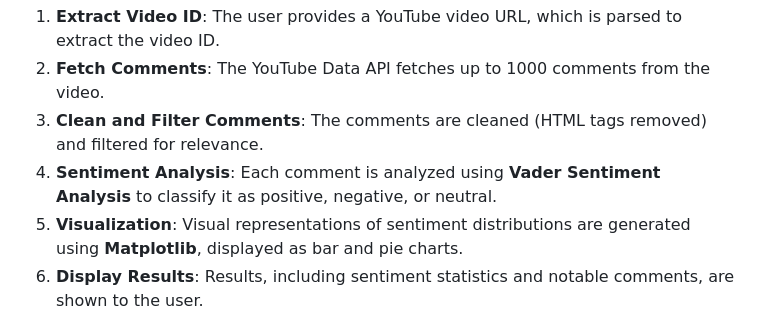
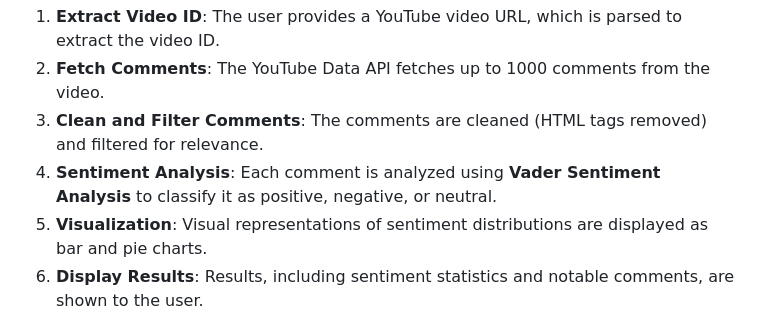
Before and after one commit to LasithaAmarasinghe/YouTube-Comment-Analysis, a Markdown page: README.md, the part around the change. GitHub-like rendering.

```diff
--- a/README.md
+++ b/README.md
@@ -86,7 +86,7 @@ Here’s a quick demo of the **YouTube-Comment-Analysis**:
 2. **Fetch Comments**: The YouTube Data API fetches up to 1000 comments from the video.
 3. **Clean and Filter Comments**: The comments are cleaned (HTML tags removed) and filtered for relevance.
 4. **Sentiment Analysis**: Each comment is analyzed using **Vader Sentiment Analysis** to classify it as positive, negative, or neutral.
-5. **Visualization**: Visual representations of sentiment distributions are generated using **Matplotlib**, displayed as bar and pie charts.
+5. **Visualization**: Visual representations of sentiment distributions are displayed as bar and pie charts.
 6. **Display Results**: Results, including sentiment statistics and notable comments, are shown to the user.
 
 ## 📊 Results
```
